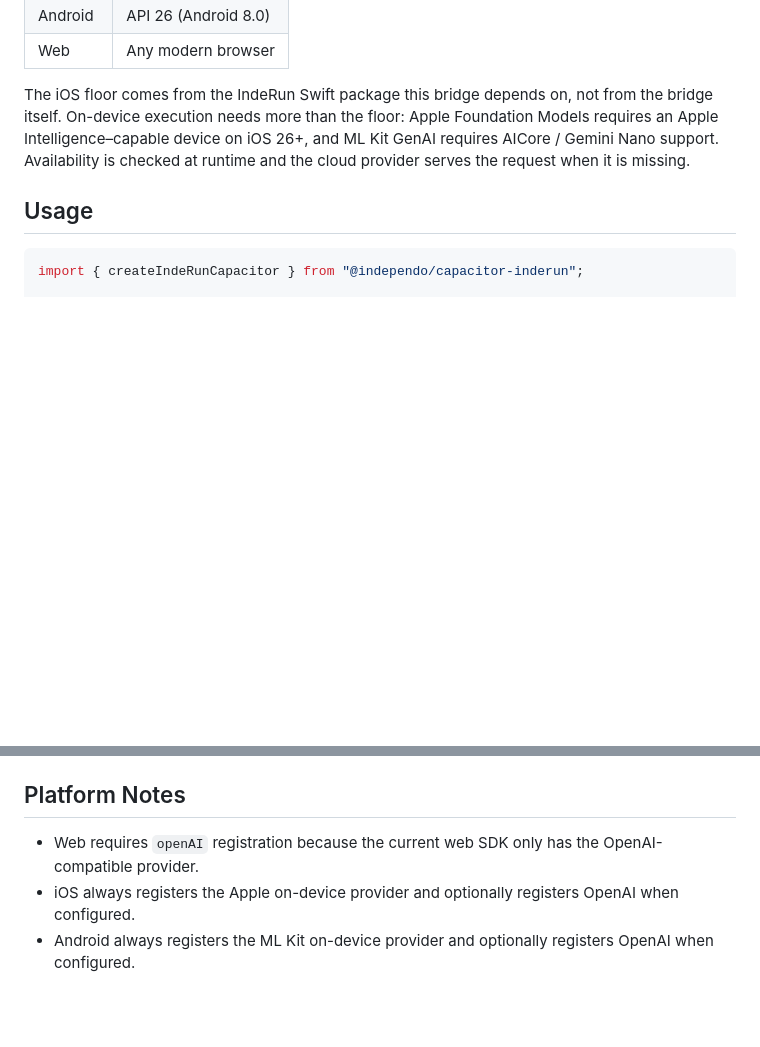
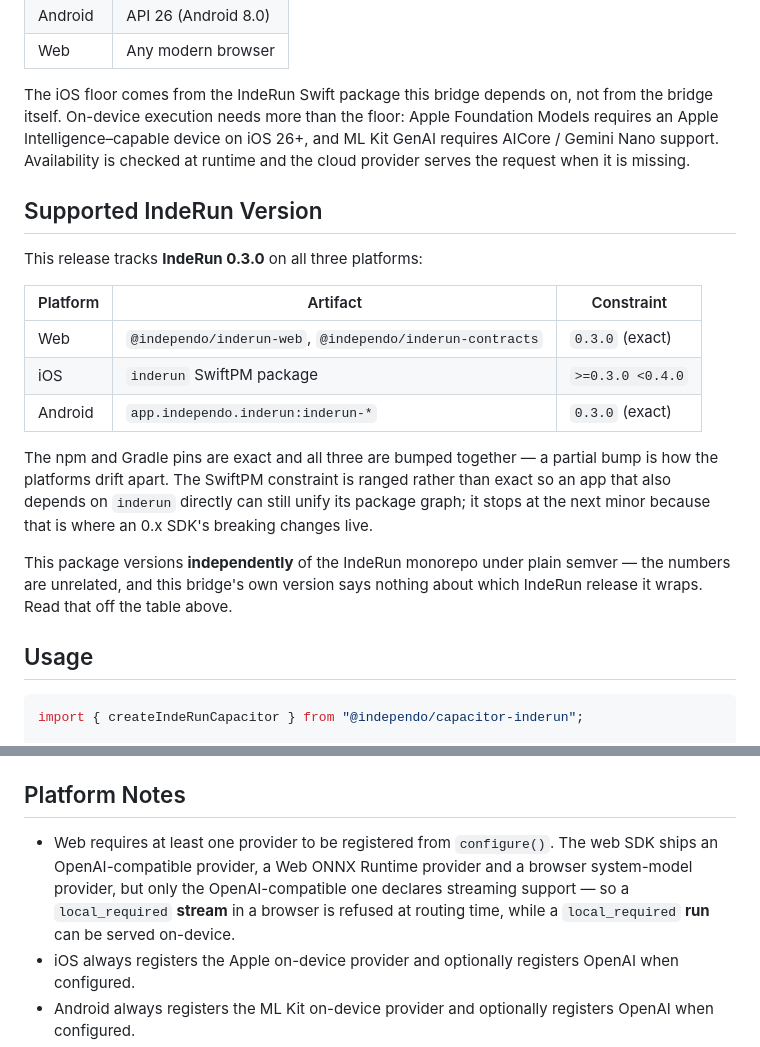
Before and after one commit to independo-gmbh/capacitor-inderun, a Markdown page: README.md, 2 parts joined by grey strips. Drawn GitHub-style; blank space fills up the shorter version.

```diff
--- a/README.md
+++ b/README.md
@@ -51,6 +51,25 @@ The iOS floor comes from the IndeRun Swift package this bridge depends on, not f
 itself. On-device execution needs more than the floor: Apple Foundation Models requires an Apple
 Intelligence–capable device on iOS 26+, and ML Kit GenAI requires AICore / Gemini Nano support.
 Availability is checked at runtime and the cloud provider serves the request when it is missing.
+
+## Supported IndeRun Version
+
+This release tracks **IndeRun 0.3.0** on all three platforms:
+
+| Platform | Artifact | Constraint |
+|----------|----------|------------|
+| Web      | `@independo/inderun-web`, `@independo/inderun-contracts` | `0.3.0` (exact) |
+| iOS      | `inderun` SwiftPM package | `>=0.3.0 <0.4.0` |
+| Android  | `app.independo.inderun:inderun-*` | `0.3.0` (exact) |
+
+The npm and Gradle pins are exact and all three are bumped together — a partial bump is how the
+platforms drift apart. The SwiftPM constraint is ranged rather than exact so an app that also depends
+on `inderun` directly can still unify its package graph; it stops at the next minor because that is
+where an 0.x SDK's breaking changes live.
+
+This package versions **independently** of the IndeRun monorepo under plain semver — the numbers are
+unrelated, and this bridge's own version says nothing about which IndeRun release it wraps. Read that
+off the table above.
 
 ## Usage
 
@@ -138,7 +157,10 @@ also carries the bridge-local correlation id. `stream()` hides this.
 
 ## Platform Notes
 
-- Web requires `openAI` registration because the current web SDK only has the OpenAI-compatible provider.
+- Web requires at least one provider to be registered from `configure()`. The web SDK ships an
+  OpenAI-compatible provider, a Web ONNX Runtime provider and a browser system-model provider, but
+  only the OpenAI-compatible one declares streaming support — so a `local_required` **stream** in a
+  browser is refused at routing time, while a `local_required` **run** can be served on-device.
 - iOS always registers the Apple on-device provider and optionally registers OpenAI when configured.
 - Android always registers the ML Kit on-device provider and optionally registers OpenAI when configured.
 - Keep credentials behind `authContextRef`. That keeps a secret out of the request payload and out
```
Also changed, not shown: AGENTS.md (+18 -6 lines).
